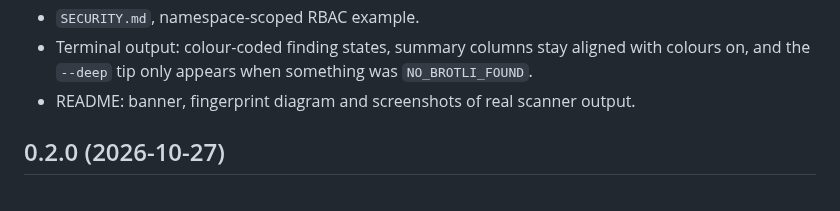
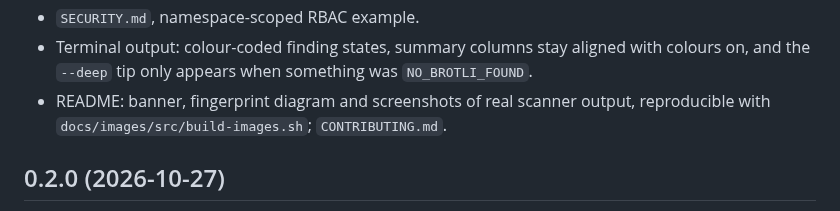
Before and after one commit to depuschm/brotli-k8s-scan, a Markdown page: CHANGELOG.md, the part around the change. GitHub-like rendering.

```diff
--- a/CHANGELOG.md
+++ b/CHANGELOG.md
@@ -17,7 +17,8 @@
 - Terminal output: colour-coded finding states, summary columns stay aligned
   with colours on, and the `--deep` tip only appears when something was
   `NO_BROTLI_FOUND`.
-- README: banner, fingerprint diagram and screenshots of real scanner output.
+- README: banner, fingerprint diagram and screenshots of real scanner output,
+  reproducible with `docs/images/src/build-images.sh`; `CONTRIBUTING.md`.
 
 ## 0.2.0 (2026-10-27)
 
```
Also changed, not shown: CLAUDE.md (added, +27 -0 lines), CONTRIBUTING.md (added, +79 -0 lines), README.md (+5 -0 lines), docs/images/banner.png, docs/images/fingerprint.png, docs/images/scan-cluster.png, docs/images/social-preview.png, 8 other files.
